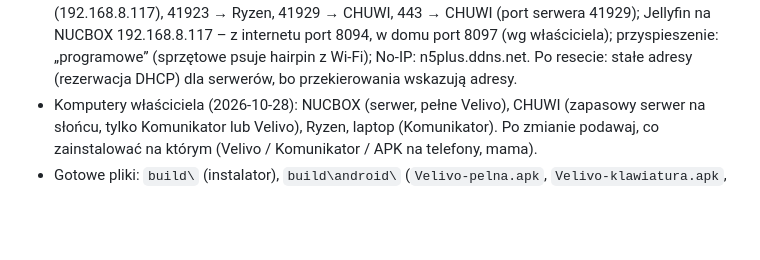
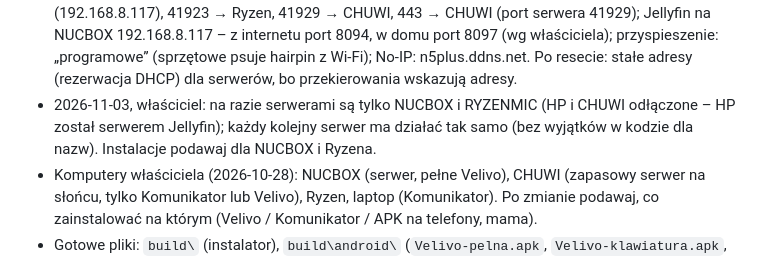
Before and after one commit to mic0078/Velivo-1.22, a Markdown page: CLAUDE.md, the part around the change. Drawn GitHub-style; blank space fills up the shorter version.

Commit message:
CLAUDE.md: serwery komunikatora – NUCBOX i RYZENMIC
Co-Authored-By: Claude Opus 5.5 <noreply@anthropic.com>
Claude-Session: https://claude.ai/code/session_01RCtN5AVBSpJ7VcZz1rMB9B

```diff
--- a/CLAUDE.md
+++ b/CLAUDE.md
@@ -282,5 +282,6 @@ git pull origin rozwoj
 * `-TylkoWindows` buduje też osobny Komunikator na Windows (`build\instalator\Velivo-Komunikator-Setup-1.22.exe`); zmiana `komunikator-windows/` albo `src/Komunikator*.cs` → `-TylkoWindows`.
 * Adres domu właściciela (2026-10-28, ustalone): `n5plus.ddns.net` – wpisany w 🌍 „Adres domu” na każdym serwerze (porty: NUCBOX 41921, CHUWI 41929, Ryzen 41923); IP 81.111.16.33 się zmieni, nazwa nie. 443 w routerze – na serwer, który najrzadziej się wyłącza (CHUWI).
 * Router GL.iNet (GL-SFT1200 „Opal”, 192.168.8.1) – ustawienia do odtworzenia po resecie (2026-11-02, z rozmów; dokładnych adresów IP komputerów poza NUCBOX nie znam): UPnP włączone (Velivo samo otwiera porty i przekierowuje stare 41920 → obecny); przekierowania TCP: 41921 → NUCBOX (192.168.8.117), 41923 → Ryzen, 41929 → CHUWI, 443 → CHUWI (port serwera 41929); Jellyfin na NUCBOX 192.168.8.117 – z internetu port 8094, w domu port 8097 (wg właściciela); przyspieszenie: „programowe” (sprzętowe psuje hairpin z Wi-Fi); No-IP: n5plus.ddns.net. Po resecie: stałe adresy (rezerwacja DHCP) dla serwerów, bo przekierowania wskazują adresy.
+* 2026-11-03, właściciel: na razie serwerami są tylko NUCBOX i RYZENMIC (HP i CHUWI odłączone – HP został serwerem Jellyfin); każdy kolejny serwer ma działać tak samo (bez wyjątków w kodzie dla nazw). Instalacje podawaj dla NUCBOX i Ryzena.
 * Komputery właściciela (2026-10-28): NUCBOX (serwer, pełne Velivo), CHUWI (zapasowy serwer na słońcu, tylko Komunikator lub Velivo), Ryzen, laptop (Komunikator). Po zmianie podawaj, co zainstalować na którym (Velivo / Komunikator / APK na telefony, mama).
 * Gotowe pliki: `build\` (instalator), `build\android\` (`Velivo-pelna.apk`, `Velivo-klawiatura.apk`, `Velivo-komunikator.apk`).
```
